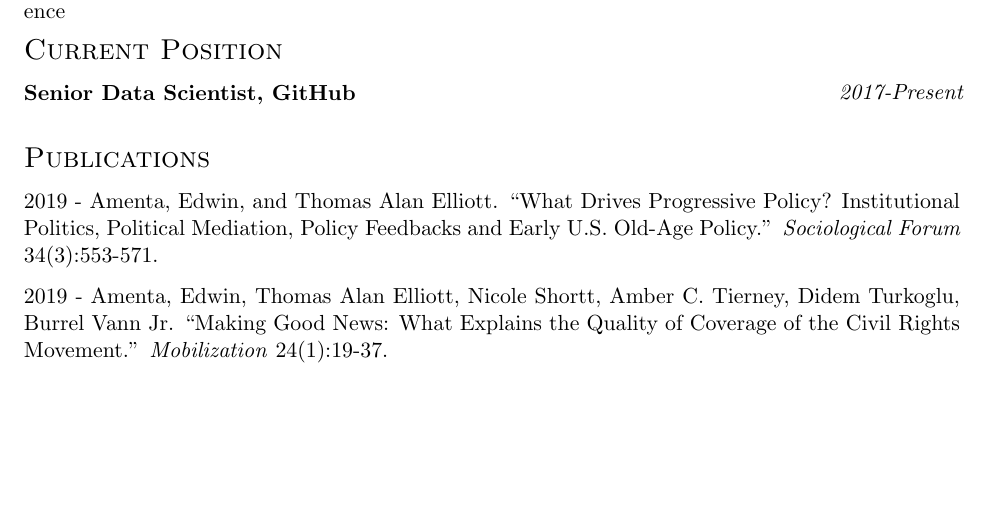
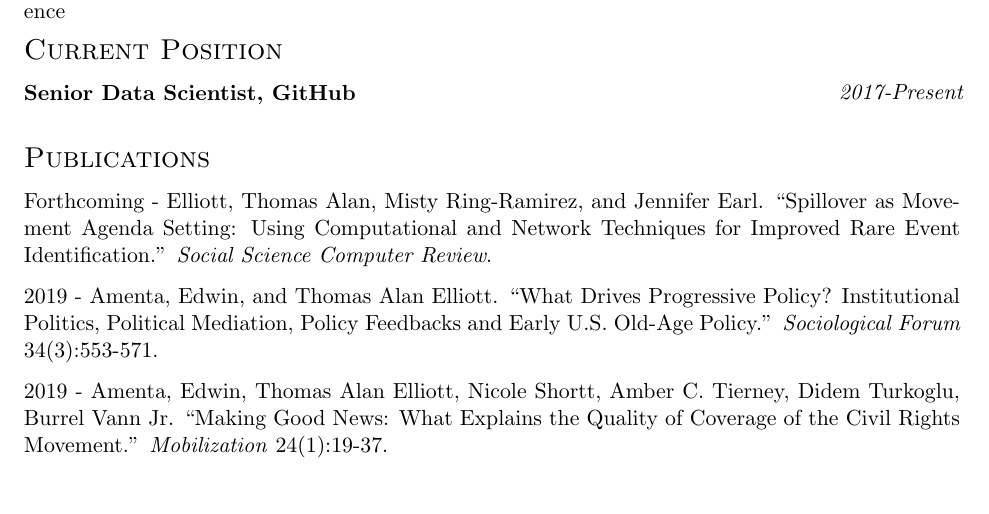
Before and after one commit to telliott27/cv, a LaTeX CV (cv.tex): part of page 1 of 4, cut so that both start at the same text, the shorter picture padded with empty space. Compiled offline with pdfLaTeX.

Commit message:
add SSCR pub

```diff
--- a/cv.tex
+++ b/cv.tex
@@ -101,6 +101,9 @@ Honors Thesis: \emph{Providing a Safe Space: Creating a safer school climate for
 
 
 \sectionheader{Publications}
+
+Forthcoming - Elliott, Thomas Alan, Misty Ring-Ramirez, and Jennifer Earl. ``Spillover as Movement Agenda Setting: Using Computational and Network Techniques for Improved Rare Event Identification.'' \textit{Social Science Computer Review}.
+
 
 2019 - Amenta, Edwin, and Thomas Alan Elliott. ``What Drives Progressive Policy? Institutional Politics, Political Mediation, Policy Feedbacks and Early U.S. Old-Age Policy.'' \textit{Sociological Forum} 34(3):553-571.
 
```
Also changed, not shown: cv.pdf.
